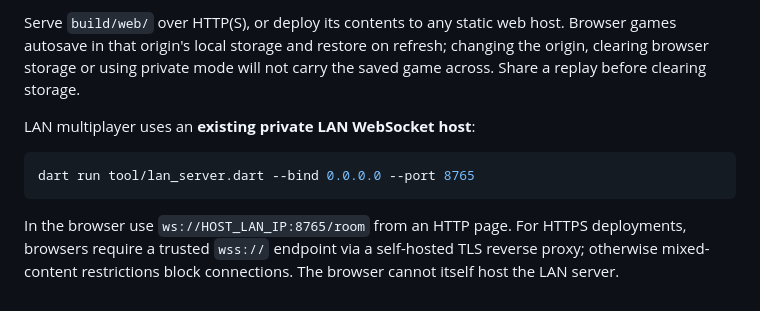
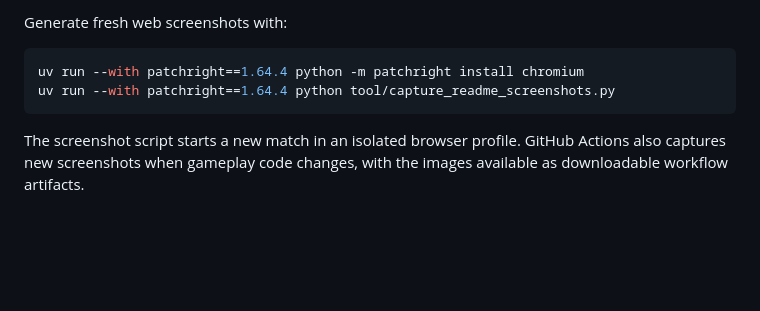
Before and after one commit to brandonp2412/stone-and-banner, a Markdown page: README.md, the part around one of its changes. Rendered like a GitHub page; blank space fills up the shorter version.

````diff
--- a/README.md
+++ b/README.md
@@ -71,17 +32,10 @@ flutter build web --release
 ```
 
-Serve `build/web/` over HTTP(S), or deploy its contents to any static web
-host. Browser games autosave in that origin's local storage and restore on
-refresh; changing the origin, clearing browser storage or using private mode
-will not carry the saved game across. Share a replay before clearing storage.
-
-LAN multiplayer uses an **existing private LAN WebSocket host**:
+Generate fresh web screenshots with:
 
 ```sh
-dart run tool/lan_server.dart --bind 0.0.0.0 --port 8765
+uv run --with patchright==1.64.4 python -m patchright install chromium
+uv run --with patchright==1.64.4 python tool/capture_readme_screenshots.py
 ```
 
-In the browser use `ws://HOST_LAN_IP:8765/room` from an HTTP page. For
-HTTPS deployments, browsers require a trusted `wss://` endpoint via a
-self-hosted TLS reverse proxy; otherwise mixed-content restrictions block
-connections. The browser cannot itself host the LAN server.
+The screenshot script starts a new match in an isolated browser profile. GitHub Actions also captures new screenshots when gameplay code changes, with the images available as downloadable workflow artifacts.
````
Also changed, not shown: other parts of README.md (+16 -55 lines), docs/screenshots/home-desktop.png (added), docs/screenshots/match-desktop.png (added), docs/screenshots/match-landscape.png (added), docs/screenshots/match-mobile.png (added), 3 other files.
